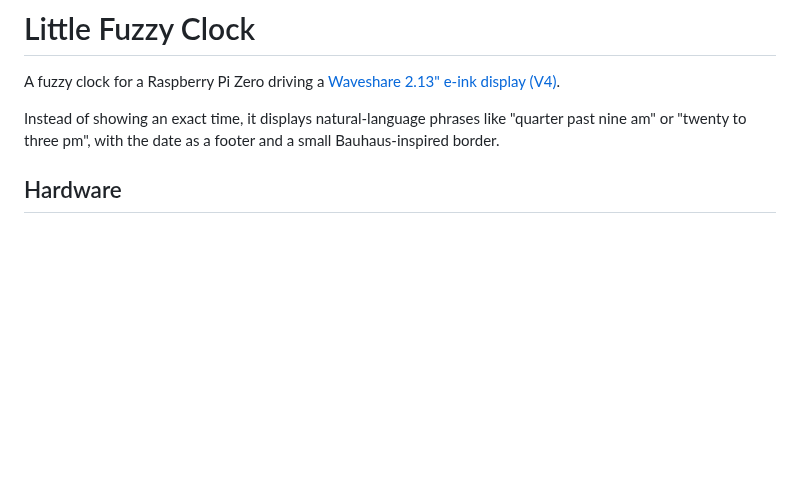
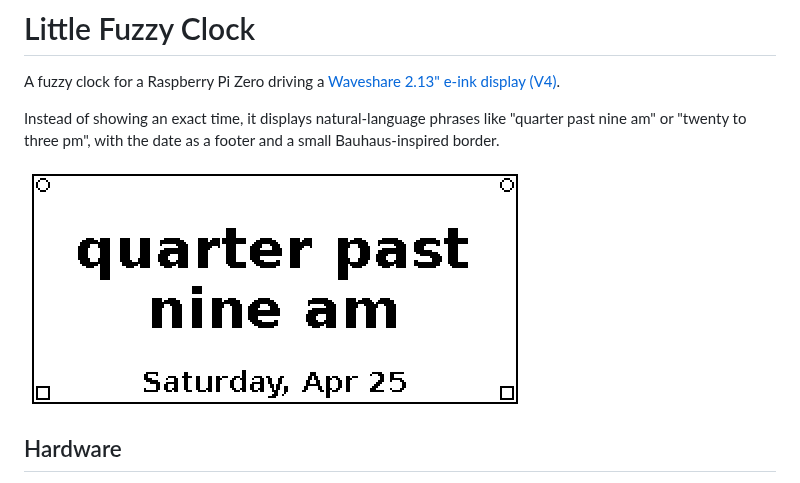
Before and after one commit to gkoch02/LittleFuzzyClock, a Markdown page: README.md, the part around the change. Drawn GitHub-style; pictures changed too: docs/preview.png (added); blank space fills up the shorter version.

Commit message:
Add display preview image to README
Renders the clock face at a fixed example time (9:15 AM, "quarter past
nine am") via the existing render_clock helper, then upscales 2x with
nearest-neighbour so the e-ink pixels stay crisp on hi-DPI screens.
Gives readers a quick visual sense of the output before they build one.

```diff
--- a/README.md
+++ b/README.md
@@ -3,6 +3,8 @@
 A fuzzy clock for a Raspberry Pi Zero driving a [Waveshare 2.13" e-ink display (V4)](https://www.waveshare.com/wiki/2.13inch_e-Paper_HAT_%28E%29).
 
 Instead of showing an exact time, it displays natural-language phrases like "quarter past nine am" or "twenty to three pm", with the date as a footer and a small Bauhaus-inspired border.
+
+![Preview of the fuzzy clock display](docs/preview.png)
 
 ## Hardware
 
```
